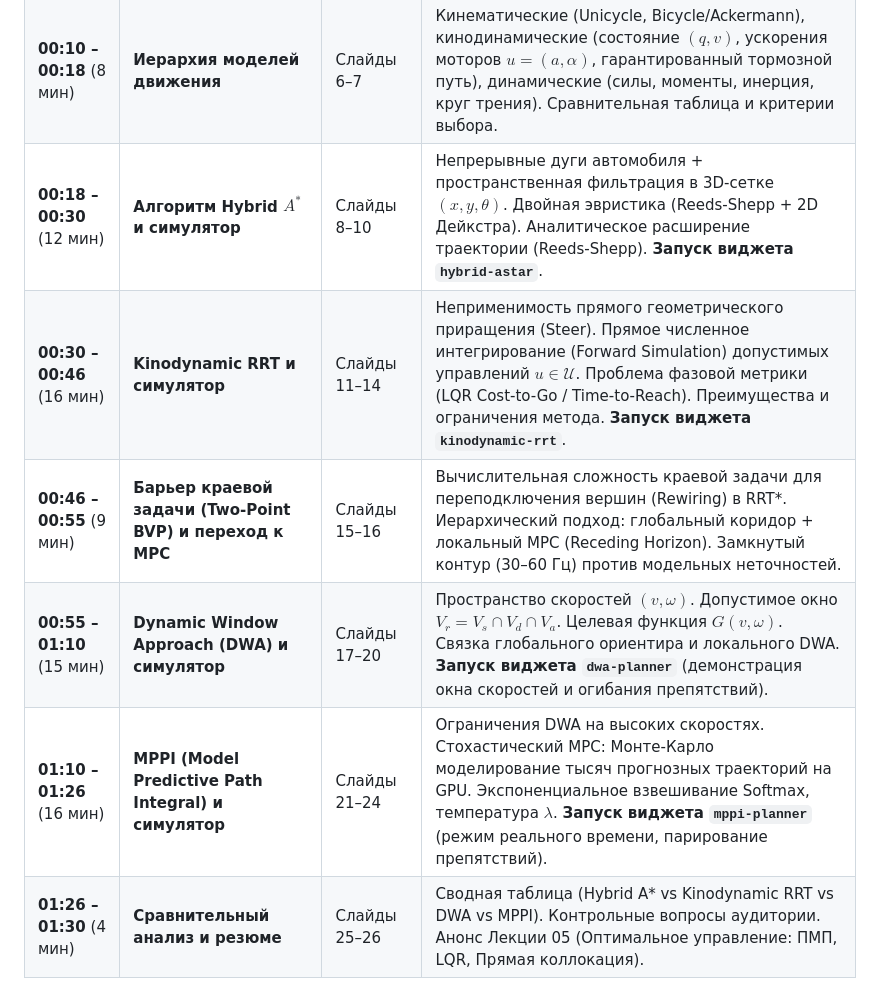
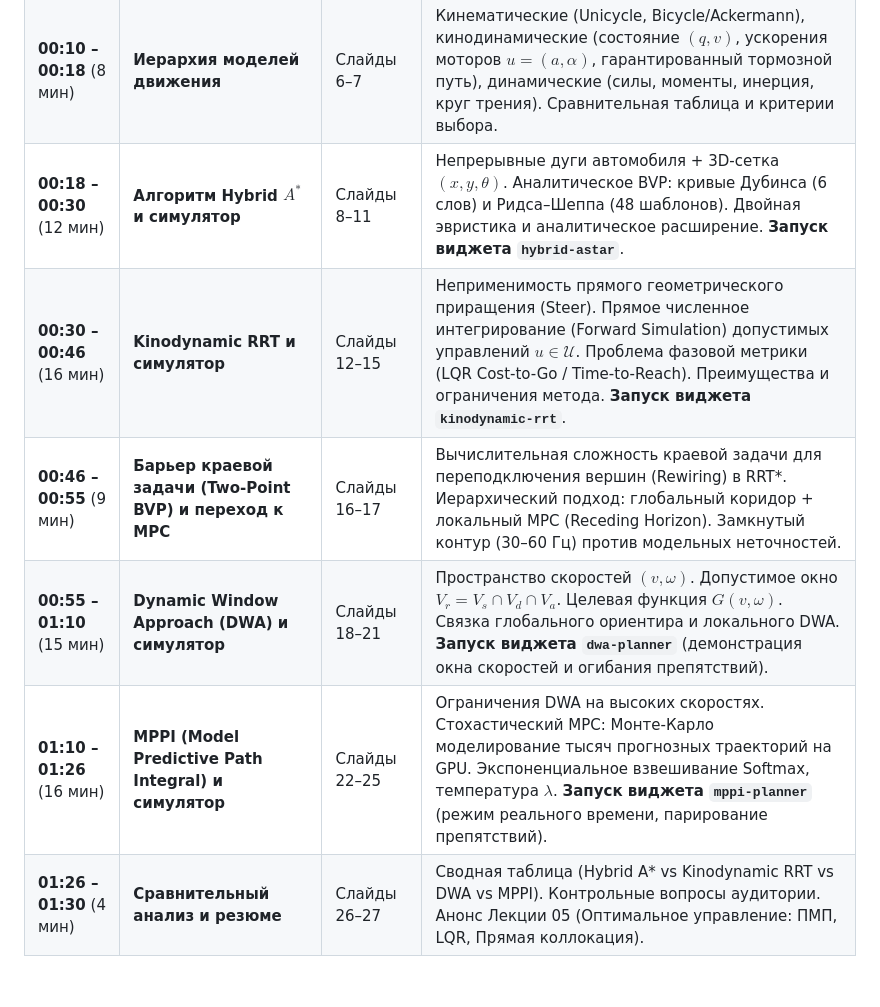
Before and after one commit to MrBoriska/lectures_robotics_planning, a Markdown page: lectures/lecture-04/timing.md, the part around the change. GitHub-like rendering.

```diff
--- a/lectures/lecture-04/timing.md
+++ b/lectures/lecture-04/timing.md
@@ -11,9 +11,9 @@
 | :--- | :--- | :--- | :--- |
 | **00:00 – 00:10** (10 мин) | **Введение и проблема материальной точки** | Слайды 1–5 | Чему посвящена лекция. Почему геометрический путь физически невыполним. Неголономность ($\dot{y}\cos\theta - \dot{x}\sin\theta = 0$), центростремительное ускорение $a_n = \infty$ в точках излома. |
 | **00:10 – 00:18** (8 мин) | **Иерархия моделей движения** | Слайды 6–7 | Кинематические (Unicycle, Bicycle/Ackermann), кинодинамические (состояние $(q, v)$, ускорения моторов $u=(a, \alpha)$, гарантированный тормозной путь), динамические (силы, моменты, инерция, круг трения). Сравнительная таблица и критерии выбора. |
-| **00:18 – 00:30** (12 мин) | **Алгоритм Hybrid $A^*$ и симулятор** | Слайды 8–10 | Непрерывные дуги автомобиля + пространственная фильтрация в 3D-сетке $(x, y, \theta)$. Двойная эвристика (Reeds-Shepp + 2D Дейкстра). Аналитическое расширение траектории (Reeds-Shepp). **Запуск виджета `hybrid-astar`**. |
-| **00:30 – 00:46** (16 мин) | **Kinodynamic RRT и симулятор** | Слайды 11–14 | Неприменимость прямого геометрического приращения (Steer). Прямое численное интегрирование (Forward Simulation) допустимых управлений $u \in \mathcal{U}$. Проблема фазовой метрики (LQR Cost-to-Go / Time-to-Reach). Преимущества и ограничения метода. **Запуск виджета `kinodynamic-rrt`**. |
-| **00:46 – 00:55** (9 мин) | **Барьер краевой задачи (Two-Point BVP) и переход к MPC** | Слайды 15–16 | Вычислительная сложность краевой задачи для переподключения вершин (Rewiring) в RRT*. Иерархический подход: глобальный коридор + локальный MPC (Receding Horizon). Замкнутый контур (30–60 Гц) против модельных неточностей. |
-| **00:55 – 01:10** (15 мин) | **Dynamic Window Approach (DWA) и симулятор** | Слайды 17–20 | Пространство скоростей $(v, \omega)$. Допустимое окно $V_r = V_s \cap V_d \cap V_a$. Целевая функция $G(v, \omega)$. Связка глобального ориентира и локального DWA. **Запуск виджета `dwa-planner`** (демонстрация окна скоростей и огибания препятствий). |
-| **01:10 – 01:26** (16 мин) | **MPPI (Model Predictive Path Integral) и симулятор** | Слайды 21–24 | Ограничения DWA на высоких скоростях. Стохастический MPC: Монте-Карло моделирование тысяч прогнозных траекторий на GPU. Экспоненциальное взвешивание Softmax, температура $\lambda$. **Запуск виджета `mppi-planner`** (режим реального времени, парирование препятствий). |
-| **01:26 – 01:30** (4 мин) | **Сравнительный анализ и резюме** | Слайды 25–26 | Сводная таблица (Hybrid A* vs Kinodynamic RRT vs DWA vs MPPI). Контрольные вопросы аудитории. Анонс Лекции 05 (Оптимальное управление: ПМП, LQR, Прямая коллокация). |
+| **00:18 – 00:30** (12 мин) | **Алгоритм Hybrid $A^*$ и симулятор** | Слайды 8–11 | Непрерывные дуги автомобиля + 3D-сетка $(x, y, \theta)$. Аналитическое BVP: кривые Дубинса (6 слов) и Ридса–Шеппа (48 шаблонов). Двойная эвристика и аналитическое расширение. **Запуск виджета `hybrid-astar`**. |
+| **00:30 – 00:46** (16 мин) | **Kinodynamic RRT и симулятор** | Слайды 12–15 | Неприменимость прямого геометрического приращения (Steer). Прямое численное интегрирование (Forward Simulation) допустимых управлений $u \in \mathcal{U}$. Проблема фазовой метрики (LQR Cost-to-Go / Time-to-Reach). Преимущества и ограничения метода. **Запуск виджета `kinodynamic-rrt`**. |
+| **00:46 – 00:55** (9 мин) | **Барьер краевой задачи (Two-Point BVP) и переход к MPC** | Слайды 16–17 | Вычислительная сложность краевой задачи для переподключения вершин (Rewiring) в RRT*. Иерархический подход: глобальный коридор + локальный MPC (Receding Horizon). Замкнутый контур (30–60 Гц) против модельных неточностей. |
+| **00:55 – 01:10** (15 мин) | **Dynamic Window Approach (DWA) и симулятор** | Слайды 18–21 | Пространство скоростей $(v, \omega)$. Допустимое окно $V_r = V_s \cap V_d \cap V_a$. Целевая функция $G(v, \omega)$. Связка глобального ориентира и локального DWA. **Запуск виджета `dwa-planner`** (демонстрация окна скоростей и огибания препятствий). |
+| **01:10 – 01:26** (16 мин) | **MPPI (Model Predictive Path Integral) и симулятор** | Слайды 22–25 | Ограничения DWA на высоких скоростях. Стохастический MPC: Монте-Карло моделирование тысяч прогнозных траекторий на GPU. Экспоненциальное взвешивание Softmax, температура $\lambda$. **Запуск виджета `mppi-planner`** (режим реального времени, парирование препятствий). |
+| **01:26 – 01:30** (4 мин) | **Сравнительный анализ и резюме** | Слайды 26–27 | Сводная таблица (Hybrid A* vs Kinodynamic RRT vs DWA vs MPPI). Контрольные вопросы аудитории. Анонс Лекции 05 (Оптимальное управление: ПМП, LQR, Прямая коллокация). |
```
Also changed, not shown: lectures/lecture-04/lecture-04.md (+62 -4 lines).
